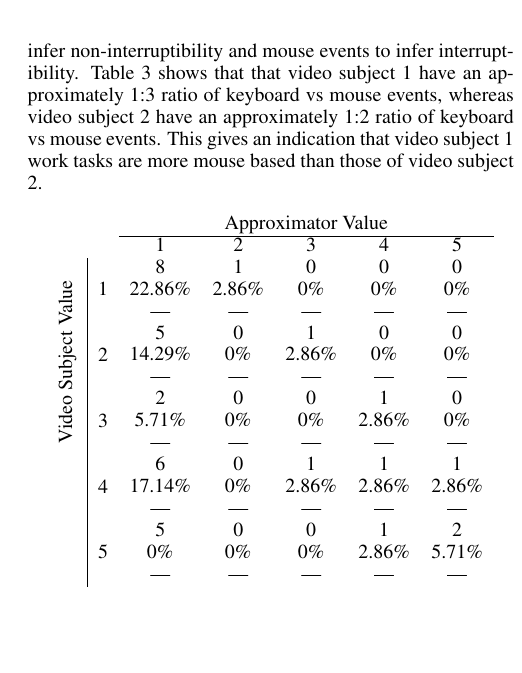
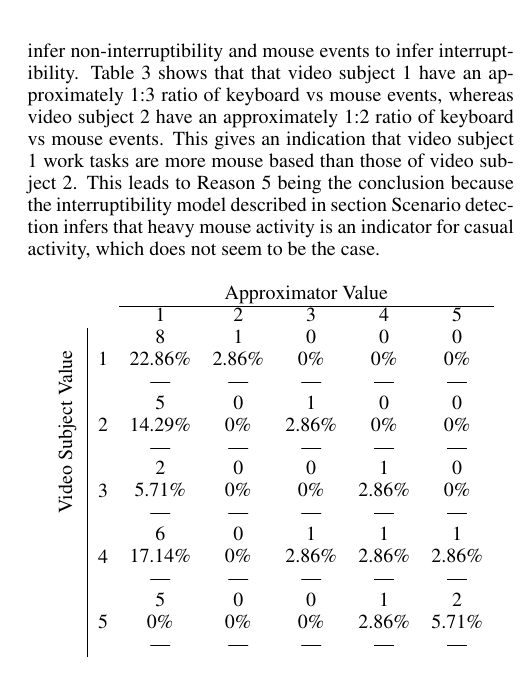
Before and after one commit to mellson/GSE, a LaTeX document (Report/gse_report.tex): part of one column of page 9 of 11, cut so that both start at the same text, the shorter picture padded with empty space. Compiled offline with pdfLaTeX.

Commit message:
concluded on results

```diff
--- a/Report/gse_report.tex
+++ b/Report/gse_report.tex
@@ -672,6 +673,7 @@ Reason 4 is also unlikely since the same module processed the data of both video
 Reason 5 is the most likely since the interruptibility model, \autoref{fig:scenarios} relies heavy on keyboard input to infer non-interruptibility and mouse events to infer interruptibility.
 \autoref{tab:event_distribution} shows that that video subject 1 have an approximately 1:3 ratio of keyboard vs mouse events, whereas video subject 2 have an approximately 1:2 ratio of keyboard vs mouse events.
 This gives an indication that video subject 1 work tasks are more mouse based than those of video subject 2.
+This leads to Reason 5 being the conclusion because the interruptibility model described in section \nameref{scenario_detection} infers that heavy mouse activity is an indicator for casual activity, which does not seem to be the case.
 
 %Approximator comparison
 \begin{table}[h]
```
Also changed, not shown: Report/gse_report.tex (1 more changed lines).
